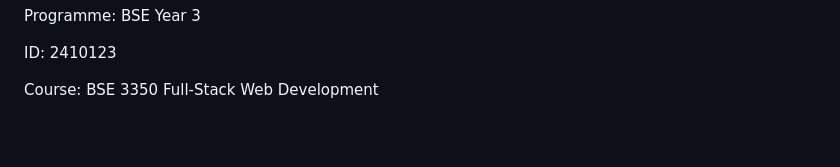
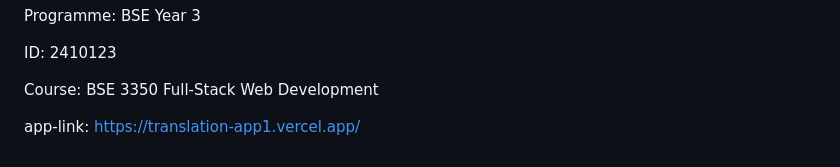
Before and after one commit to THFCMAZ01/Full-stack-Assignment-Multilingual-Translation-Web-App-Joshua-Mazaza-2410123, a Markdown page: README.md, the part around the change. Rendered like a GitHub page; blank space fills up the shorter version.

Commit message:
Add app link to README

```diff
--- a/README.md
+++ b/README.md
@@ -140,3 +140,5 @@ Programme: BSE Year 3
 ID: 2410123
 
 Course: BSE 3350 Full-Stack Web Development
+
+app-link: https://translation-app1.vercel.app/
```
